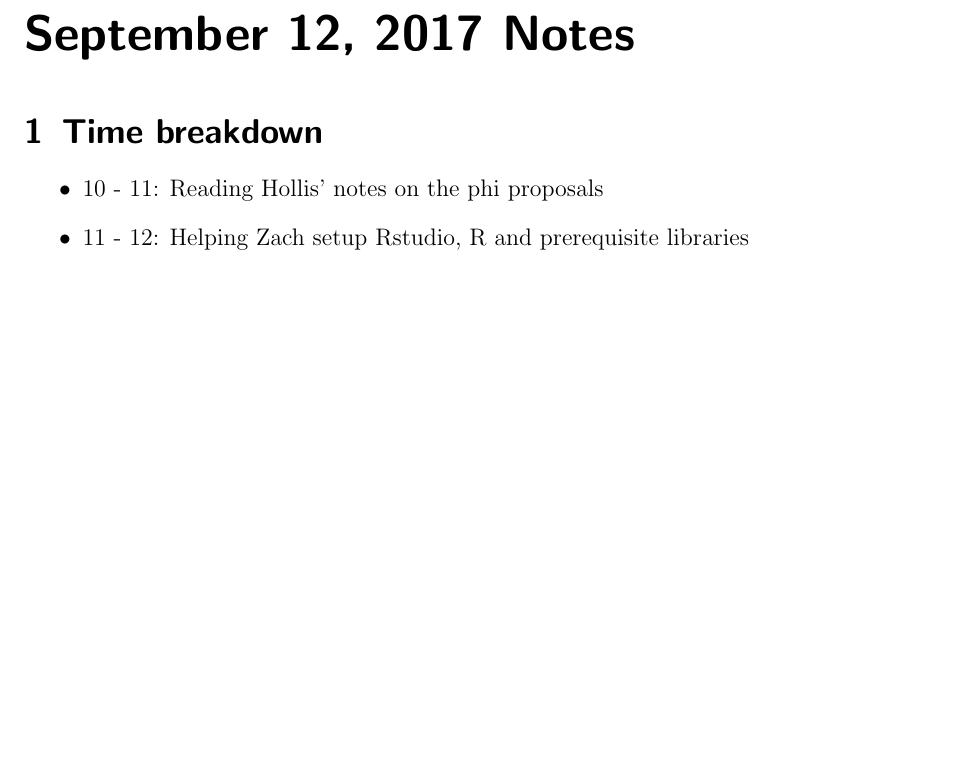
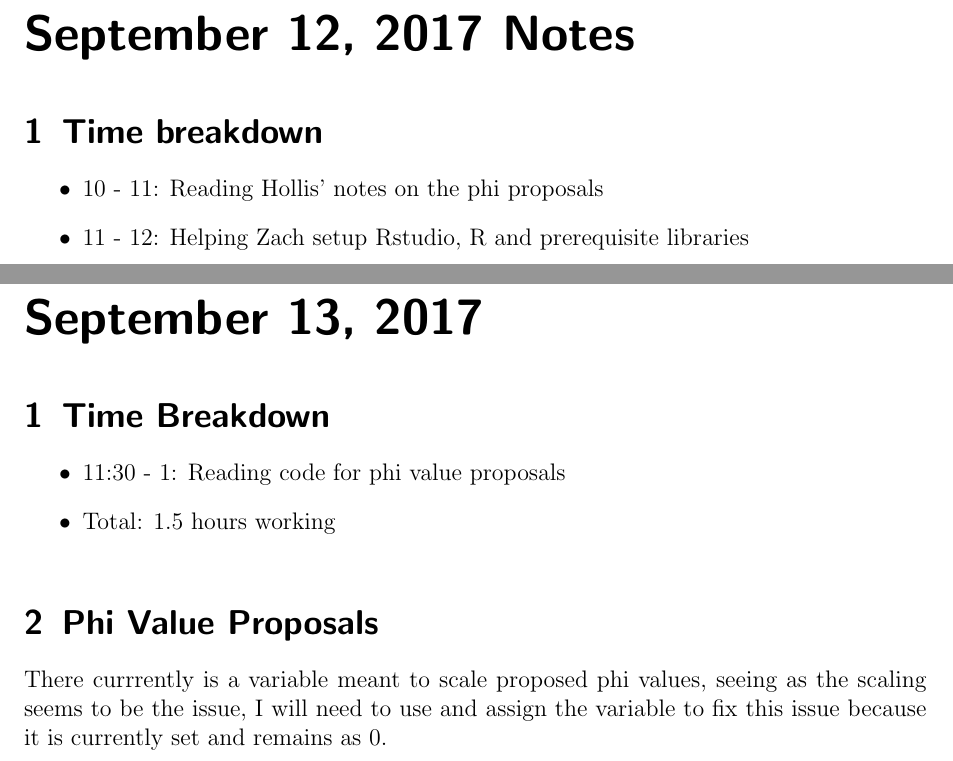
Before and after one commit to GilchristLab/labnotebooks, a LaTeX book (Denizhan.Pak/Notes/notes.tex): part of page 137 of 137 before the commit and two parts of pages 137 and 139 of 139 after it, the two joined at a grey line, cut so that both start at the same text, the shorter picture padded with empty space. Compiled offline with pdfLaTeX.

Commit message:
Added notes for September 13, 2017

```diff
--- a/Denizhan.Pak/Notes/notes.tex
+++ b/Denizhan.Pak/Notes/notes.tex
@@ -898,4 +898,14 @@ to grow as a result of iteration over the entire gene rather than the codon list
 \begin{itemize}
     \item 10 - 11: Reading Hollis' notes on the phi proposals
     \item 11 - 12: Helping Zach setup Rstudio, R and prerequisite libraries
- \end{document}
+\end{itemize}
+\labday{September 13, 2017}
+\experiment{Time Breakdown}
+\begin{itemize}
+    \item 11:30 - 1: Reading code for phi value proposals
+    \item Total: 1.5 hours working
+\end{itemize}
+\experiment{Phi Value Proposals}
+There currrently is a variable meant to scale proposed phi values, seeing as the scaling seems to be the issue,
+I will need to use and assign the variable to fix this issue because it is currently set and remains as 0.
+\end{document}
```
